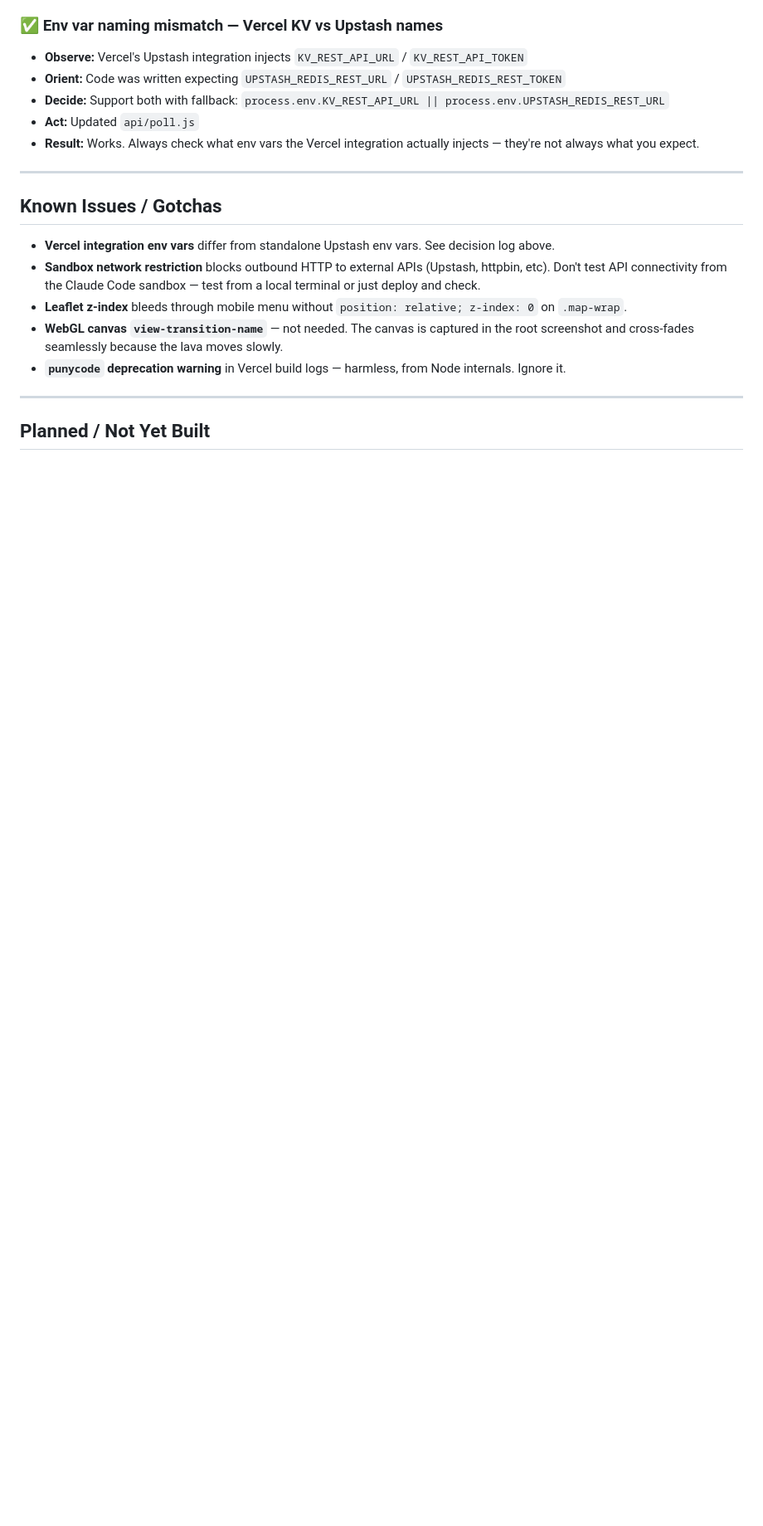
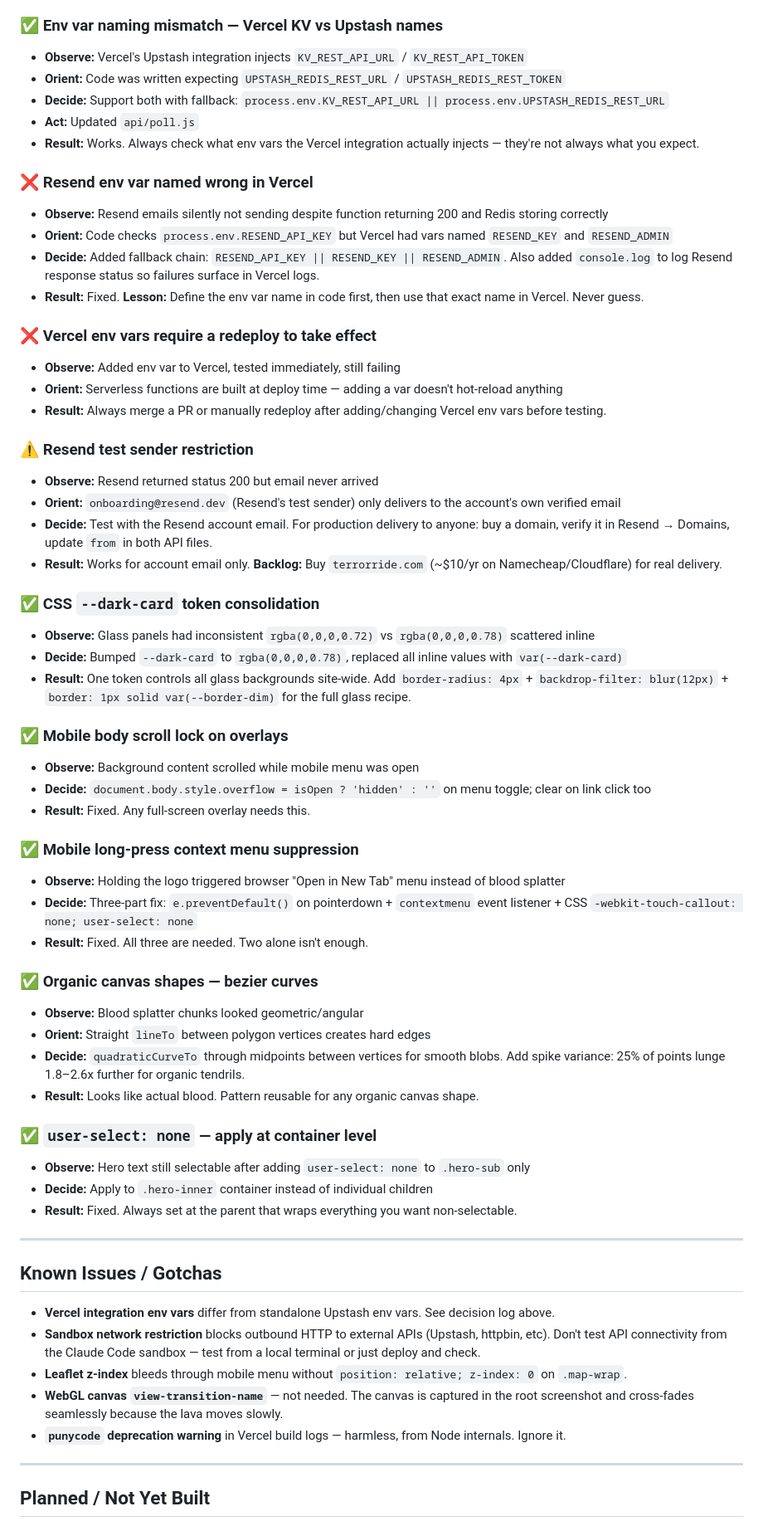
Before and after one commit to landon31185/TerrorRide, a Markdown page: CLAUDE.md, the part around the change. Shown at 83% size. Drawn GitHub-style; blank space fills up the shorter version.

Commit message:
CLAUDE.md: 9 OODA lessons from today's session (#26)
* Bigger faster blood splatter, non-selectable hero tagline

https://claude.ai/code/session_01UZnVLjs7z2nH5rCo3c9V1J

* Organic bezier blood blobs, teardrop drips, spiky variance, no text selection in hero

https://claude.ai/code/session_01UZnVLjs7z2nH5rCo3c9V1J

* CLAUDE.md: add 9 OODA lessons from today's session

https://claude.ai/code/session_01UZnVLjs7z2nH5rCo3c9V1J

---------

Co-authored-by: Claude <noreply@anthropic.com>

```diff
--- a/CLAUDE.md
+++ b/CLAUDE.md
@@ -128,6 +128,49 @@ West Seattle noise metal band. Comedic but committed to the bit. Never winking a
 - **Act:** Updated `api/poll.js`
 - **Result:** Works. Always check what env vars the Vercel integration actually injects — they're not always what you expect.
 
+### ❌ Resend env var named wrong in Vercel
+- **Observe:** Resend emails silently not sending despite function returning 200 and Redis storing correctly
+- **Orient:** Code checks `process.env.RESEND_API_KEY` but Vercel had vars named `RESEND_KEY` and `RESEND_ADMIN`
+- **Decide:** Added fallback chain: `RESEND_API_KEY || RESEND_KEY || RESEND_ADMIN`. Also added `console.log` to log Resend response status so failures surface in Vercel logs.
+- **Result:** Fixed. **Lesson:** Define the env var name in code first, then use that exact name in Vercel. Never guess.
+
+### ❌ Vercel env vars require a redeploy to take effect
+- **Observe:** Added env var to Vercel, tested immediately, still failing
+- **Orient:** Serverless functions are built at deploy time — adding a var doesn't hot-reload anything
+- **Result:** Always merge a PR or manually redeploy after adding/changing Vercel env vars before testing.
+
+### ⚠️ Resend test sender restriction
+- **Observe:** Resend returned status 200 but email never arrived
+- **Orient:** `onboarding@resend.dev` (Resend's test sender) only delivers to the account's own verified email
+- **Decide:** Test with the Resend account email. For production delivery to anyone: buy a domain, verify it in Resend → Domains, update `from` in both API files.
+- **Result:** Works for account email only. **Backlog:** Buy `terrorride.com` (~$10/yr on Namecheap/Cloudflare) for real delivery.
+
+### ✅ CSS `--dark-card` token consolidation
+- **Observe:** Glass panels had inconsistent `rgba(0,0,0,0.72)` vs `rgba(0,0,0,0.78)` scattered inline
+- **Decide:** Bumped `--dark-card` to `rgba(0,0,0,0.78)`, replaced all inline values with `var(--dark-card)`
+- **Result:** One token controls all glass backgrounds site-wide. Add `border-radius: 4px` + `backdrop-filter: blur(12px)` + `border: 1px solid var(--border-dim)` for the full glass recipe.
+
+### ✅ Mobile body scroll lock on overlays
+- **Observe:** Background content scrolled while mobile menu was open
+- **Decide:** `document.body.style.overflow = isOpen ? 'hidden' : ''` on menu toggle; clear on link click too
+- **Result:** Fixed. Any full-screen overlay needs this.
+
+### ✅ Mobile long-press context menu suppression
+- **Observe:** Holding the logo triggered browser "Open in New Tab" menu instead of blood splatter
+- **Decide:** Three-part fix: `e.preventDefault()` on pointerdown + `contextmenu` event listener + CSS `-webkit-touch-callout: none; user-select: none`
+- **Result:** Fixed. All three are needed. Two alone isn't enough.
+
+### ✅ Organic canvas shapes — bezier curves
+- **Observe:** Blood splatter chunks looked geometric/angular
+- **Orient:** Straight `lineTo` between polygon vertices creates hard edges
+- **Decide:** `quadraticCurveTo` through midpoints between vertices for smooth blobs. Add spike variance: 25% of points lunge 1.8–2.6x further for organic tendrils.
+- **Result:** Looks like actual blood. Pattern reusable for any organic canvas shape.
+
+### ✅ `user-select: none` — apply at container level
+- **Observe:** Hero text still selectable after adding `user-select: none` to `.hero-sub` only
+- **Decide:** Apply to `.hero-inner` container instead of individual children
+- **Result:** Fixed. Always set at the parent that wraps everything you want non-selectable.
+
 ---
 
 ## Known Issues / Gotchas
```
